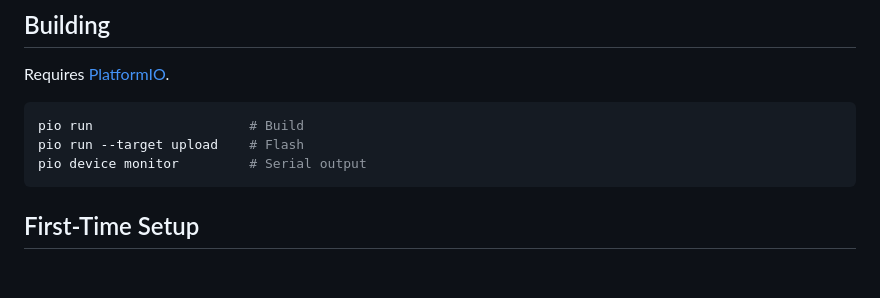
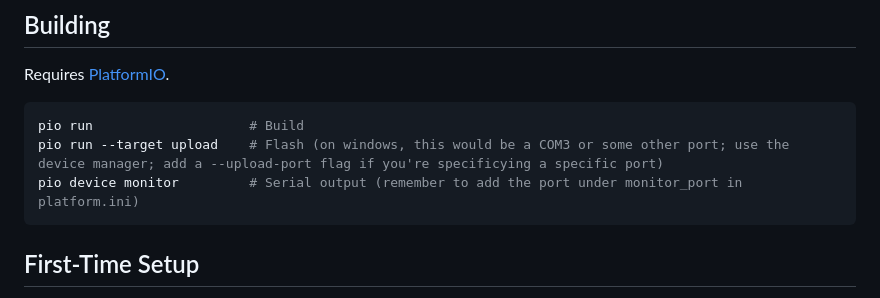
Before and after one commit to Absurd-Industries/lune-rover, a Markdown page: README.md, the part around the change. Drawn GitHub-style; blank space fills up the shorter version.

Commit message:
Enhance README with detailed upload and monitor commands
Updated instructions for flashing and monitoring serial output.

````diff
--- a/README.md
+++ b/README.md
@@ -262,8 +262,8 @@ Requires [PlatformIO](https://platformio.org/).
 
 ```bash
 pio run                    # Build
-pio run --target upload    # Flash
-pio device monitor         # Serial output
+pio run --target upload    # Flash (on windows, this would be a COM3 or some other port; use the device manager; add a --upload-port flag if you're specificying a specific port)
+pio device monitor         # Serial output (remember to add the port under monitor_port in platform.ini)
 ```
 
 ## First-Time Setup
````
